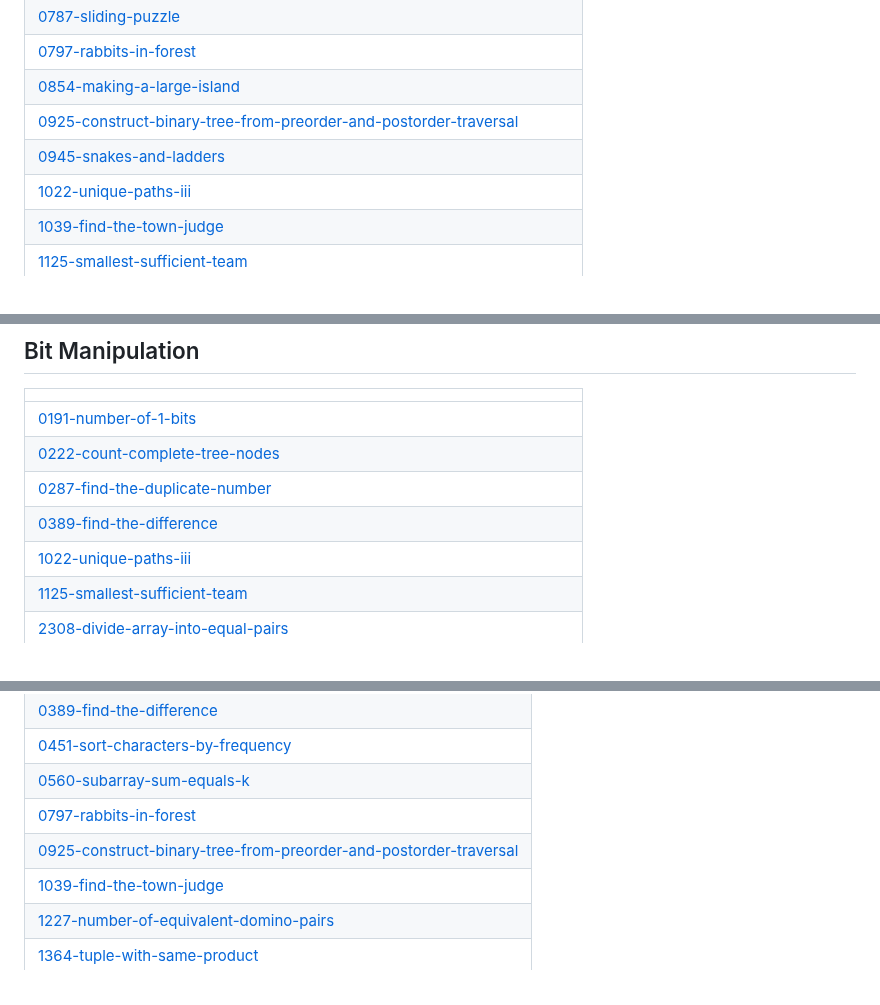
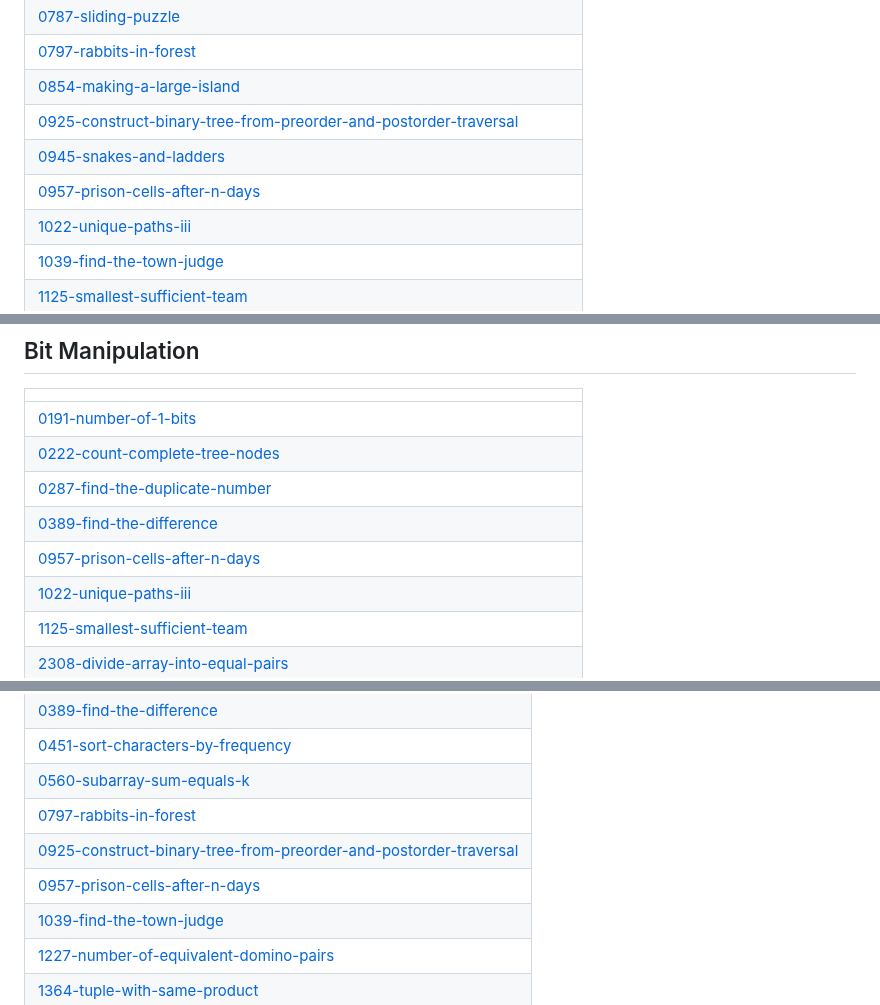
Before and after one commit to SVJSurya/LeetCode-Daily, a Markdown page: README.md, 3 parts joined by grey strips. Rendered like a GitHub page.

Commit message:
Update README - Topic Tags

```diff
--- a/README.md
+++ b/README.md
@@ -46,6 +46,7 @@ A collection of LeetCode questions to ace the coding interview! - Created using
 | [0854-making-a-large-island](https://github.com/SVJSurya/LeetCode-Daily/tree/master/0854-making-a-large-island) |
 | [0925-construct-binary-tree-from-preorder-and-postorder-traversal](https://github.com/SVJSurya/LeetCode-Daily/tree/master/0925-construct-binary-tree-from-preorder-and-postorder-traversal) |
 | [0945-snakes-and-ladders](https://github.com/SVJSurya/LeetCode-Daily/tree/master/0945-snakes-and-ladders) |
+| [0957-prison-cells-after-n-days](https://github.com/SVJSurya/LeetCode-Daily/tree/master/0957-prison-cells-after-n-days) |
 | [1022-unique-paths-iii](https://github.com/SVJSurya/LeetCode-Daily/tree/master/1022-unique-paths-iii) |
 | [1039-find-the-town-judge](https://github.com/SVJSurya/LeetCode-Daily/tree/master/1039-find-the-town-judge) |
 | [1125-smallest-sufficient-team](https://github.com/SVJSurya/LeetCode-Daily/tree/master/1125-smallest-sufficient-team) |
@@ -129,6 +130,7 @@ A collection of LeetCode questions to ace the coding interview! - Created using
 | [0222-count-complete-tree-nodes](https://github.com/SVJSurya/LeetCode-Daily/tree/master/0222-count-complete-tree-nodes) |
 | [0287-find-the-duplicate-number](https://github.com/SVJSurya/LeetCode-Daily/tree/master/0287-find-the-duplicate-number) |
 | [0389-find-the-difference](https://github.com/SVJSurya/LeetCode-Daily/tree/master/0389-find-the-difference) |
+| [0957-prison-cells-after-n-days](https://github.com/SVJSurya/LeetCode-Daily/tree/master/0957-prison-cells-after-n-days) |
 | [1022-unique-paths-iii](https://github.com/SVJSurya/LeetCode-Daily/tree/master/1022-unique-paths-iii) |
 | [1125-smallest-sufficient-team](https://github.com/SVJSurya/LeetCode-Daily/tree/master/1125-smallest-sufficient-team) |
 | [2308-divide-array-into-equal-pairs](https://github.com/SVJSurya/LeetCode-Daily/tree/master/2308-divide-array-into-equal-pairs) |
@@ -244,6 +246,7 @@ A collection of LeetCode questions to ace the coding interview! - Created using
 | [0560-subarray-sum-equals-k](https://github.com/SVJSurya/LeetCode-Daily/tree/master/0560-subarray-sum-equals-k) |
 | [0797-rabbits-in-forest](https://github.com/SVJSurya/LeetCode-Daily/tree/master/0797-rabbits-in-forest) |
 | [0925-construct-binary-tree-from-preorder-and-postorder-traversal](https://github.com/SVJSurya/LeetCode-Daily/tree/master/0925-construct-binary-tree-from-preorder-and-postorder-traversal) |
+| [0957-prison-cells-after-n-days](https://github.com/SVJSurya/LeetCode-Daily/tree/master/0957-prison-cells-after-n-days) |
 | [1039-find-the-town-judge](https://github.com/SVJSurya/LeetCode-Daily/tree/master/1039-find-the-town-judge) |
 | [1227-number-of-equivalent-domino-pairs](https://github.com/SVJSurya/LeetCode-Daily/tree/master/1227-number-of-equivalent-domino-pairs) |
 | [1364-tuple-with-same-product](https://github.com/SVJSurya/LeetCode-Daily/tree/master/1364-tuple-with-same-product) |
```
Also changed, not shown: other parts of README.md (+1 -0 lines).
